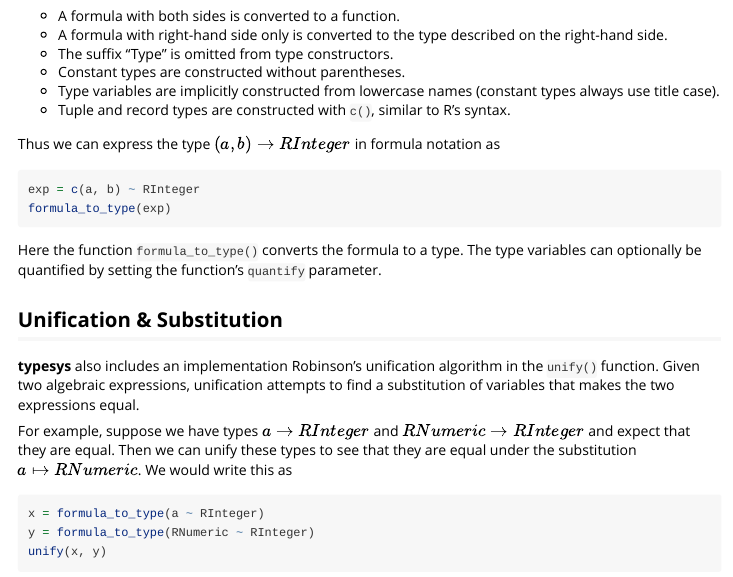
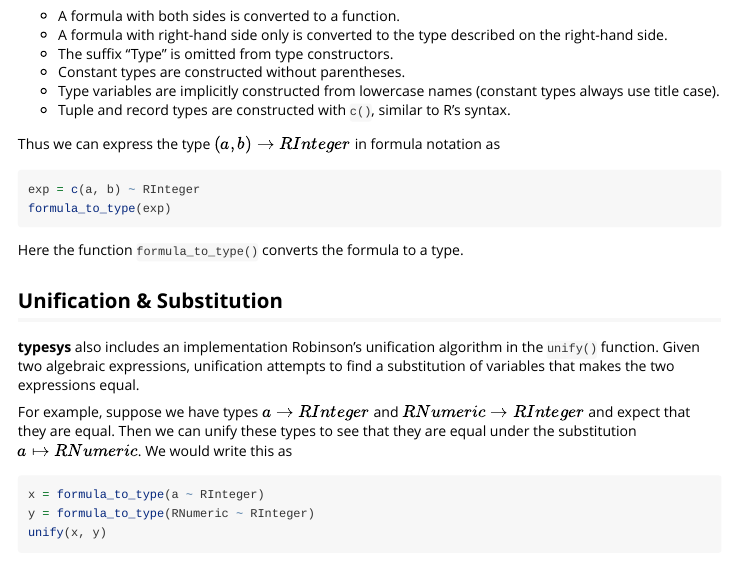
Before and after one commit to nick-ulle/typesys, an R Markdown document (vignettes/typesys-intro.Rmd): the page in a window 1100 px wide, from 810 px down. Rendered offline with R 4.5, knitr and Pandoc, with nearby package versions; the code chunks are not run, so their results and figures are left out.

Commit message:
Update vignette.

````diff
--- a/vignettes/typesys-intro.Rmd
+++ b/vignettes/typesys-intro.Rmd
@@ -83,9 +83,7 @@ Thus we can express the type $(a, b) \to RInteger$ in formula notation as
 exp = c(a, b) ~ RInteger
 formula_to_type(exp)
 ```
-Here the function `formula_to_type()` converts the formula to a type. The type
-variables can optionally be quantified by setting the function's `quantify`
-parameter.
+Here the function `formula_to_type()` converts the formula to a type.
 
 
 ## Unification & Substitution
````
Also changed, not shown: 1 other file.
